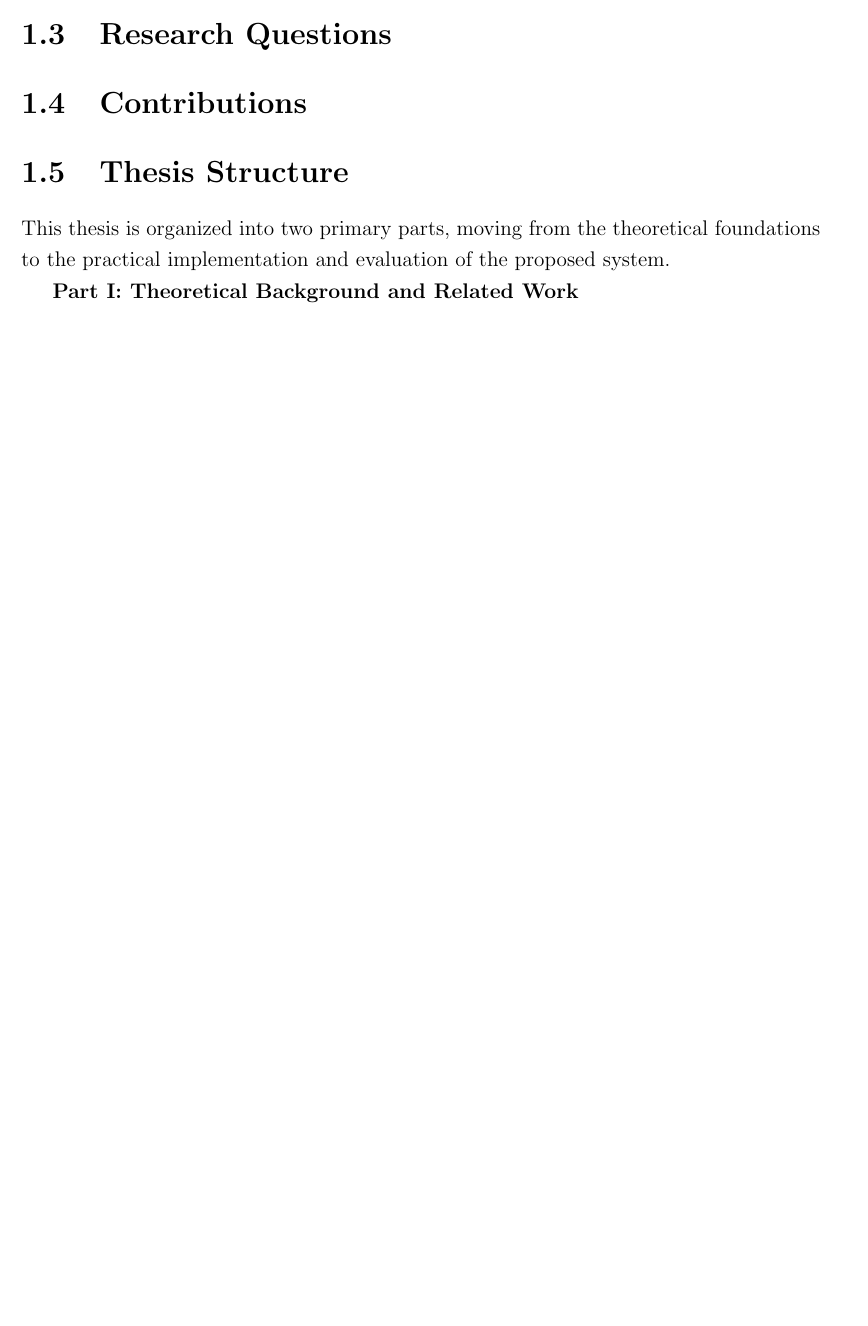
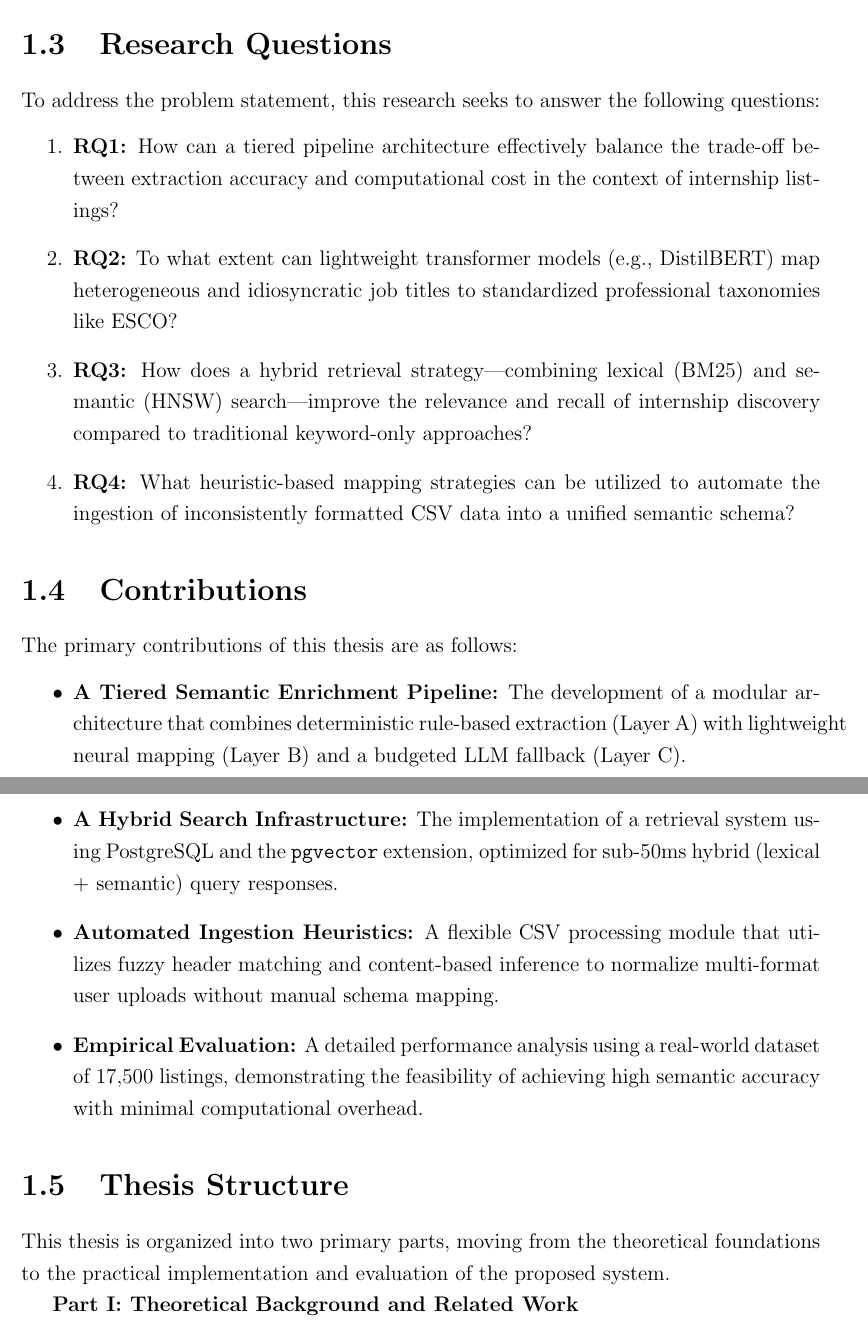
Before and after one commit to muadhbelkacem/c31, a LaTeX thesis (main.tex): part of page 13 of 61 before the commit and two parts of pages 14 and 15 of 63 after it, the two joined at a grey line, cut so that both start at the same text, the shorter picture padded with empty space. Compiled offline with pdfLaTeX.

Commit message:
Chapter 1

```diff
--- a/main.tex
+++ b/main.tex
@@ -133,5 +144,20 @@
 \section{Research Questions}
+To address the problem statement, this research seeks to answer the following questions:
+\begin{enumerate}
+    \item \textbf{RQ1:} How can a tiered pipeline architecture effectively balance the trade-off between extraction accuracy and computational cost in the context of internship listings?
+    \item \textbf{RQ2:} To what extent can lightweight transformer models (e.g., DistilBERT) map heterogeneous and idiosyncratic job titles to standardized professional taxonomies like ESCO?
+    \item \textbf{RQ3:} How does a hybrid retrieval strategy—combining lexical (BM25) and semantic (HNSW) search—improve the relevance and recall of internship discovery compared to traditional keyword-only approaches?
+    \item \textbf{RQ4:} What heuristic-based mapping strategies can be utilized to automate the ingestion of inconsistently formatted CSV data into a unified semantic schema?
+\end{enumerate}
+
 \section{Contributions}
+The primary contributions of this thesis are as follows:
+\begin{itemize}
+    \item \textbf{A Tiered Semantic Enrichment Pipeline:} The development of a modular architecture that combines deterministic rule-based extraction (Layer A) with lightweight neural mapping (Layer B) and a budgeted LLM fallback (Layer C).
+    \item \textbf{A Hybrid Search Infrastructure:} The implementation of a retrieval system using PostgreSQL and the \texttt{pgvector} extension, optimized for sub-50ms hybrid (lexical + semantic) query responses.
+    \item \textbf{Automated Ingestion Heuristics:} A flexible CSV processing module that utilizes fuzzy header matching and content-based inference to normalize multi-format user uploads without manual schema mapping.
+    \item \textbf{Empirical Evaluation:} A detailed performance analysis using a real-world dataset of 17,500 listings, demonstrating the feasibility of achieving high semantic accuracy with minimal computational overhead.
+\end{itemize}
 
 \section{Thesis Structure}
 This thesis is organized into two primary parts, moving from the theoretical foundations to the practical implementation and evaluation of the proposed system.
```
Also changed, not shown: Makefile (deleted), main.tex (15 more changed lines).
